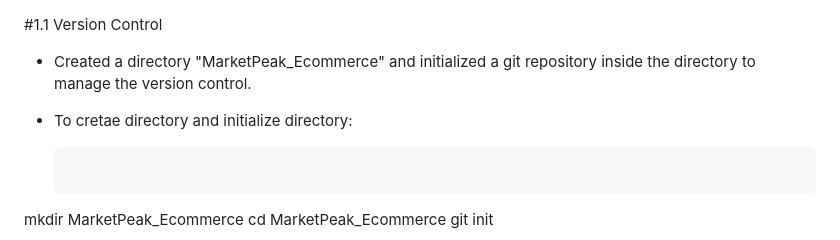
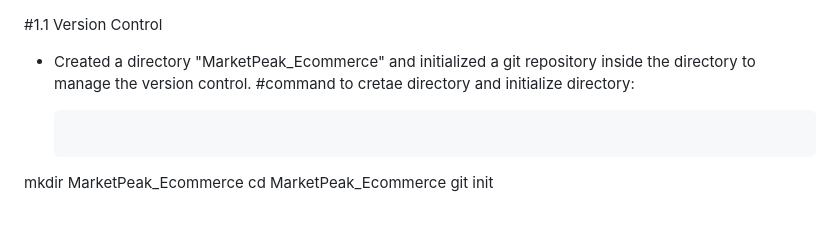
Before and after one commit to Chinecherem/MarketPeak_Ecommerce, a Markdown page: README.md, the part around the change. Drawn GitHub-style; blank space fills up the shorter version.

````diff
--- a/README.md
+++ b/README.md
@@ -1,6 +1,6 @@
 #1.1 Version Control
 - Created a directory "MarketPeak_Ecommerce" and initialized a git repository inside the directory to manage the version control.
-- To cretae directory and initialize directory:
+  #command to cretae directory and initialize directory:
 
   ```bash
 mkdir MarketPeak_Ecommerce
````
